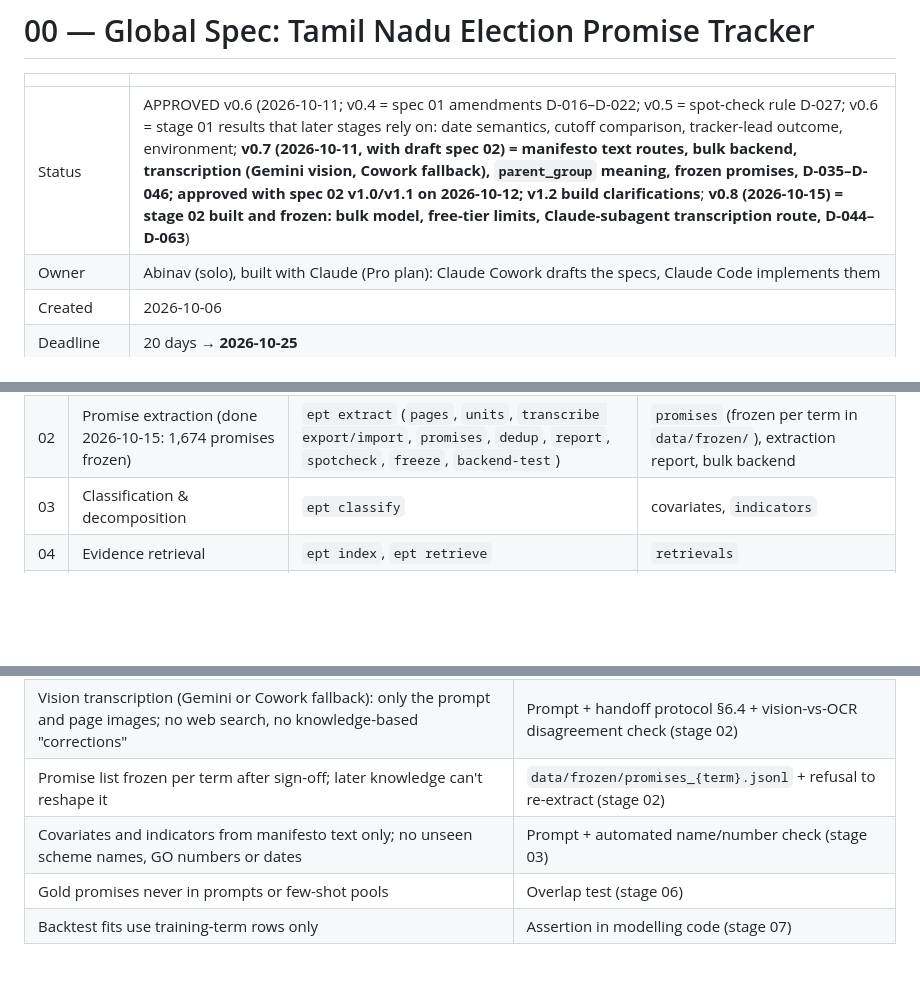
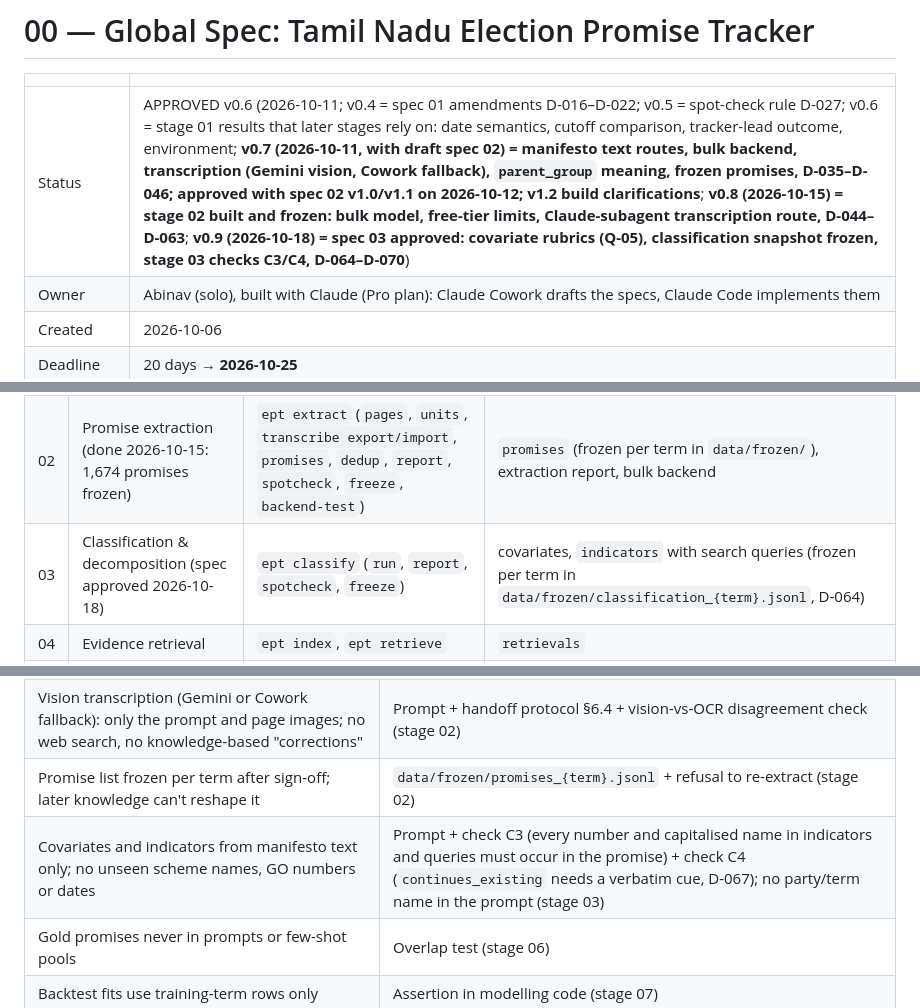
Before and after one commit to abinav-ts/tn-election-promise-tracker, a Markdown page: specs/00-global-spec.md, 3 parts joined by grey strips. Drawn GitHub-style; blank space fills up the shorter version.

```diff
--- a/specs/00-global-spec.md
+++ b/specs/00-global-spec.md
@@ -2,7 +2,7 @@
 
 | | |
 |---|---|
-| Status | APPROVED v0.6 (2026-10-11; v0.4 = spec 01 amendments D-016–D-022; v0.5 = spot-check rule D-027; v0.6 = stage 01 results that later stages rely on: date semantics, cutoff comparison, tracker-lead outcome, environment; **v0.7 (2026-10-11, with draft spec 02) = manifesto text routes, bulk backend, transcription (Gemini vision, Cowork fallback), `parent_group` meaning, frozen promises, D-035–D-046; approved with spec 02 v1.0/v1.1 on 2026-10-12; v1.2 build clarifications**; **v0.8 (2026-10-15) = stage 02 built and frozen: bulk model, free-tier limits, Claude-subagent transcription route, D-044–D-063**) |
+| Status | APPROVED v0.6 (2026-10-11; v0.4 = spec 01 amendments D-016–D-022; v0.5 = spot-check rule D-027; v0.6 = stage 01 results that later stages rely on: date semantics, cutoff comparison, tracker-lead outcome, environment; **v0.7 (2026-10-11, with draft spec 02) = manifesto text routes, bulk backend, transcription (Gemini vision, Cowork fallback), `parent_group` meaning, frozen promises, D-035–D-046; approved with spec 02 v1.0/v1.1 on 2026-10-12; v1.2 build clarifications**; **v0.8 (2026-10-15) = stage 02 built and frozen: bulk model, free-tier limits, Claude-subagent transcription route, D-044–D-063**; **v0.9 (2026-10-18) = spec 03 approved: covariate rubrics (Q-05), classification snapshot frozen, stage 03 checks C3/C4, D-064–D-070**) |
 | Owner | Abinav (solo), built with Claude (Pro plan): Claude Cowork drafts the specs, Claude Code implements them |
 | Created | 2026-10-06 |
 | Deadline | 20 days → **2026-10-25** |
@@ -111,7 +111,7 @@ gov. sites ──► 01 crawl/parse ──► documents + chunks ──► 04 re
 |---|---|---|---|
 | 01 | Corpus collection (done) | `ept crawl`, `ept parse`, `ept coverage`, `ept spotcheck`, `ept leads` | `documents`, `chunks`, coverage report, Tamil pairing, tracker leads |
 | 02 | Promise extraction (done 2026-10-15: 1,674 promises frozen) | `ept extract` (`pages`, `units`, `transcribe export/import`, `promises`, `dedup`, `report`, `spotcheck`, `freeze`, `backend-test`) | `promises` (frozen per term in `data/frozen/`), extraction report, bulk backend |
-| 03 | Classification & decomposition | `ept classify` | covariates, `indicators` |
+| 03 | Classification & decomposition (spec approved 2026-10-18) | `ept classify` (`run`, `report`, `spotcheck`, `freeze`) | covariates, `indicators` with search queries (frozen per term in `data/frozen/classification_{term}.jsonl`, D-064) |
 | 04 | Evidence retrieval | `ept index`, `ept retrieve` | `retrievals` |
 | 05 | Judgment | `ept judge`, `ept judge export/import` | `verdicts` |
 | 06 | Evaluation | `ept evaluate` | metrics + error analysis |
@@ -214,7 +214,7 @@ Indicator-level verdicts and their aggregation into promise verdicts are defined
 | Promise text from manifesto text only: no number or name absent from the source span; few-shot examples invented, never from in-scope manifestos | Verbatim/number/name checks V1–V3 + spot-check (stage 02) |
 | Vision transcription (Gemini or Cowork fallback): only the prompt and page images; no web search, no knowledge-based "corrections" | Prompt + handoff protocol §6.4 + vision-vs-OCR disagreement check (stage 02) |
 | Promise list frozen per term after sign-off; later knowledge can't reshape it | `data/frozen/promises_{term}.jsonl` + refusal to re-extract (stage 02) |
-| Covariates and indicators from manifesto text only; no unseen scheme names, GO numbers or dates | Prompt + automated name/number check (stage 03) |
+| Covariates and indicators from manifesto text only; no unseen scheme names, GO numbers or dates | Prompt + check C3 (every number and capitalised name in indicators and queries must occur in the promise) + check C4 (`continues_existing` needs a verbatim cue, D-067); no party/term name in the prompt (stage 03) |
 | Gold promises never in prompts or few-shot pools | Overlap test (stage 06) |
 | Backtest fits use training-term rows only | Assertion in modelling code (stage 07) |
 
```
Also changed, not shown: other parts of specs/00-global-spec.md (+3 -3 lines), docs/decisions/log.md (+7 -0 lines), specs/03-classification-decomposition.md (added, +260 -0 lines).
